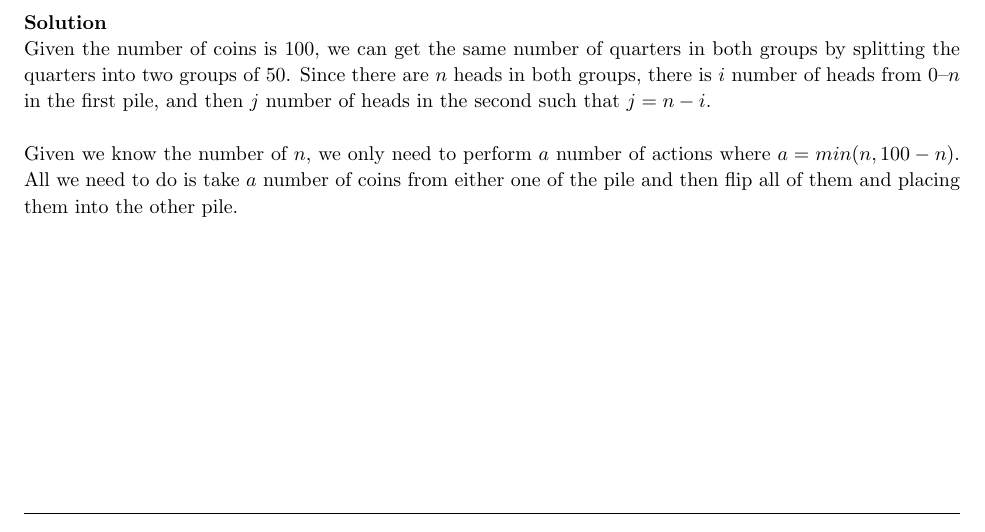
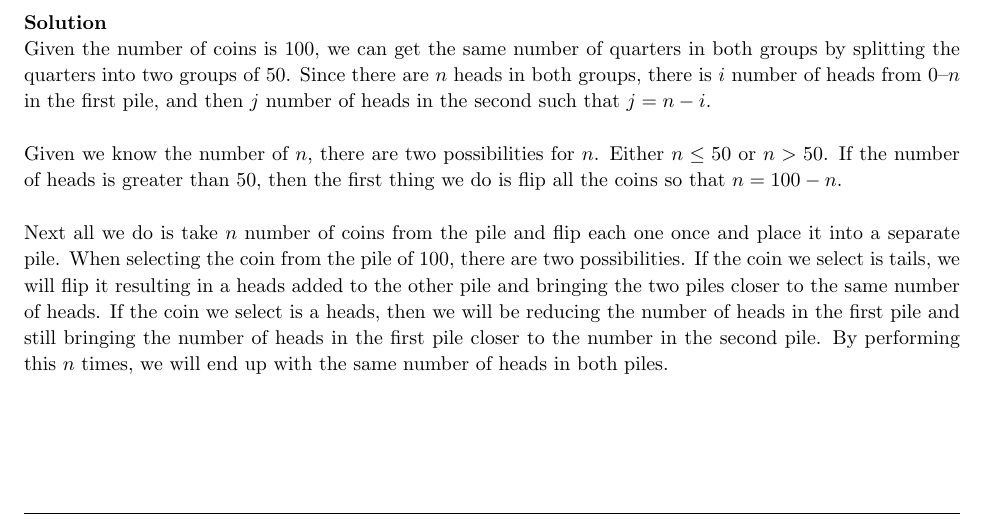
Before and after one commit to jdavis/college-fall-2013, a LaTeX problem sheet (cs311/assignment01/solution.tex): part of page 6 of 6, cut so that both start at the same text. Compiled offline with pdfLaTeX.

Commit message:
Finish problem 6

```diff
--- a/cs311/assignment01/solution.tex
+++ b/cs311/assignment01/solution.tex
@@ -382,12 +382,21 @@
     such that \(j = n - i\).
     \\
 
-    Given we know the number of \(n\), we only need to perform \(a\) number of
-    actions where \(a = min(n, 100 - n)\). All we need to do is take \(a\)
-    number of coins from either one of the pile and then flip all of them and
-    placing them into the other pile.
+    Given we know the number of \(n\), there are two possibilities for \(n\).
+    Either \(n \leq 50\) or \(n > 50\). If the number of heads is greater than
+    50, then the first thing we do is flip all the coins so that \(n = 100 -
+    n\).
+    \\
 
-
+    Next all we do is take \(n\) number of coins from the pile and flip each
+    one once and place it into a separate pile. When selecting the coin from
+    the pile of 100, there are two possibilities. If the coin we select is
+    tails, we will flip it resulting in a heads added to the other pile and
+    bringing the two piles closer to the same number of heads. If the coin we
+    select is a heads, then we will be reducing the number of heads in the
+    first pile and still bringing the number of heads in the first pile closer
+    to the number in the second pile.  By performing this \(n\) times, we will
+    end up with the same number of heads in both piles.
 \end{homeworkProblem}
 
 \end{document}
```
